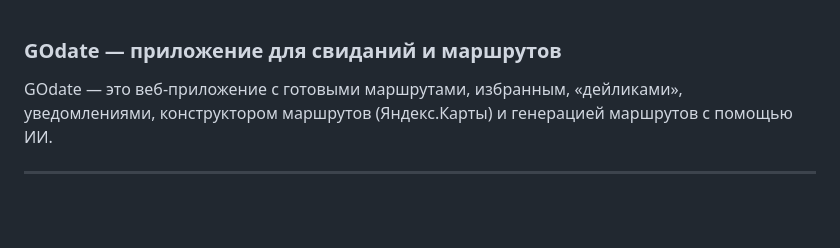
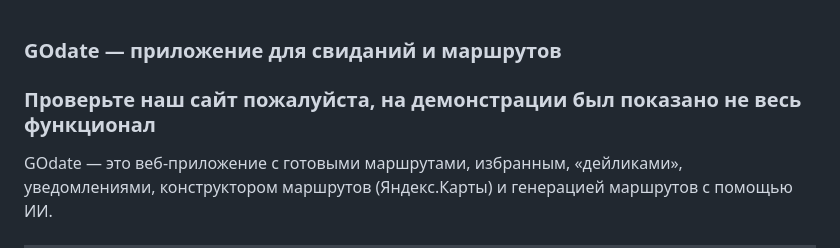
Before and after one commit to nebaga/GOdate, a Markdown page: README.md, the part around the change. Rendered like a GitHub page; blank space fills up the shorter version.

Commit message:
Update README.md
😭😭😭

```diff
--- a/README.md
+++ b/README.md
@@ -1,5 +1,5 @@
 ### GOdate — приложение для свиданий и маршрутов
-
+### Проверьте наш сайт пожалуйста, на демонстрации был показано не весь функционал
 GOdate — это веб‑приложение с готовыми маршрутами, избранным, «дейликами», уведомлениями, конструктором маршрутов (Яндекс.Карты) и генерацией маршрутов с помощью ИИ.
 
 ---
```
